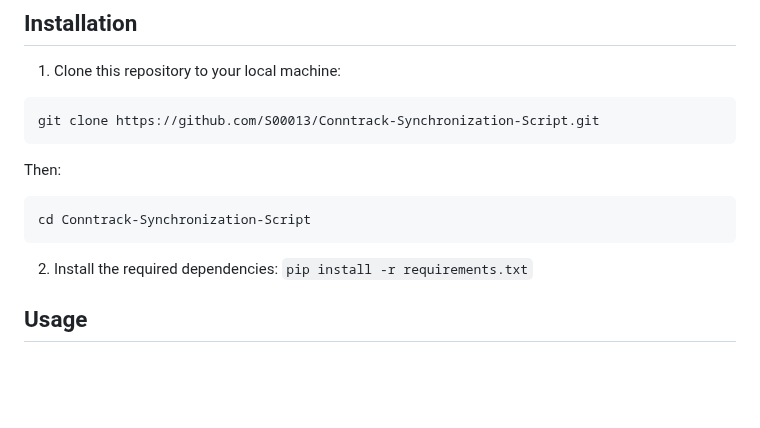
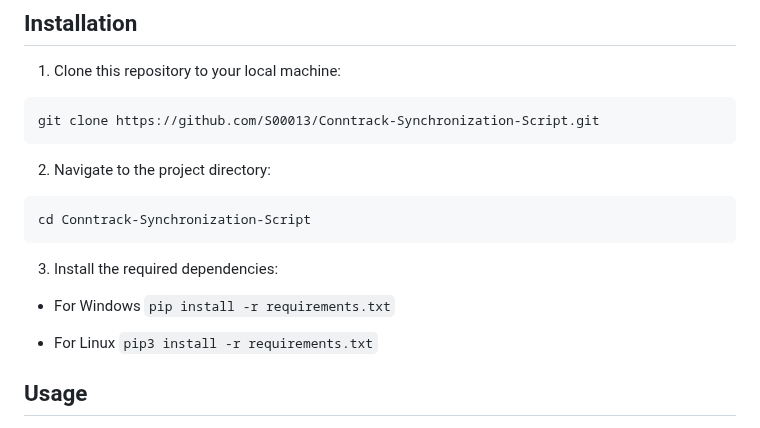
Before and after one commit to S8391/SecureNetSync, a Markdown page: README.md, the part around the change. Drawn GitHub-style; blank space fills up the shorter version.

````diff
--- a/README.md
+++ b/README.md
@@ -59,13 +59,17 @@ The `conntrack_sync.py` script allows you to synchronize the connection tracking
 ```
 git clone https://github.com/S00013/Conntrack-Synchronization-Script.git
 ```
-Then:
+2. Navigate to the project directory:
 ```
 cd Conntrack-Synchronization-Script
 ```
 
-2. Install the required dependencies: `pip install -r requirements.txt`
+3. Install the required dependencies:
+* For Windows
+             ```pip install -r requirements.txt```
 
+* For Linux
+           ```pip3 install -r requirements.txt```
 
 
 ## Usage
````
